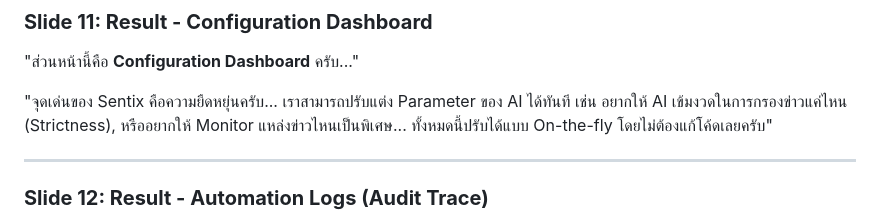
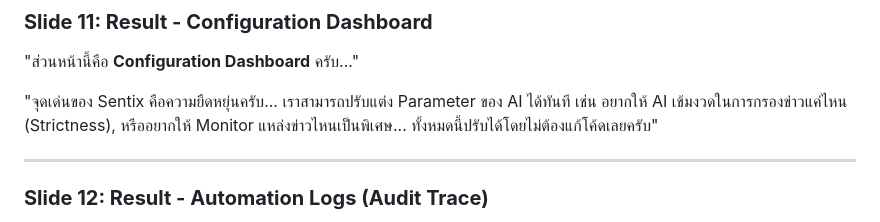
Before and after one commit to JinnawatJid/Sentix, a Markdown page: docs/PITCH_SCRIPT_FINAL_TH.md, the part around the change. GitHub-like rendering.

Commit message:
Fix wording in Configuration Dashboard description

```diff
--- a/docs/PITCH_SCRIPT_FINAL_TH.md
+++ b/docs/PITCH_SCRIPT_FINAL_TH.md
@@ -100,7 +100,7 @@
 ### **Slide 11: Result - Configuration Dashboard**
 "ส่วนหน้านี้คือ **Configuration Dashboard** ครับ..."
 
-"จุดเด่นของ Sentix คือความยืดหยุ่นครับ... เราสามารถปรับแต่ง Parameter ของ AI ได้ทันที เช่น อยากให้ AI เข้มงวดในการกรองข่าวแค่ไหน (Strictness), หรืออยากให้ Monitor แหล่งข่าวไหนเป็นพิเศษ... ทั้งหมดนี้ปรับได้แบบ On-the-fly โดยไม่ต้องแก้โค้ดเลยครับ"
+"จุดเด่นของ Sentix คือความยืดหยุ่นครับ... เราสามารถปรับแต่ง Parameter ของ AI ได้ทันที เช่น อยากให้ AI เข้มงวดในการกรองข่าวแค่ไหน (Strictness), หรืออยากให้ Monitor แหล่งข่าวไหนเป็นพิเศษ... ทั้งหมดนี้ปรับได้โดยไม่ต้องแก้โค้ดเลยครับ"
 
 ---
 
```
